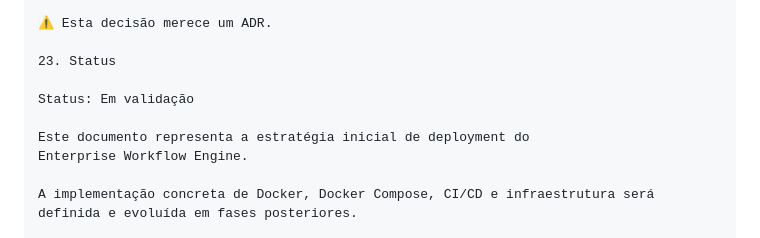
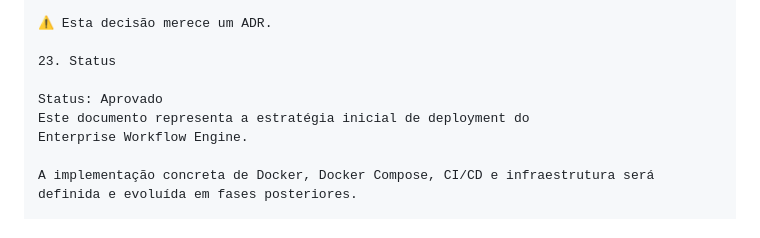
Before and after one commit to PabloHoDev/Enterprise-Workflow-Engine, a Markdown page: docs/architecture/DEPLOYMENT.md, the part around one of its changes. Drawn GitHub-style.

```diff
--- a/docs/architecture/DEPLOYMENT.md
+++ b/docs/architecture/DEPLOYMENT.md
@@ -501,8 +505,7 @@ Quando aplicável:
 
 23. Status
 
-Status: Em validação
-
+Status: Aprovado
 Este documento representa a estratégia inicial de deployment do
 Enterprise Workflow Engine.
 
```
Also changed, not shown: other parts of docs/architecture/DEPLOYMENT.md (+4 -0 lines).
